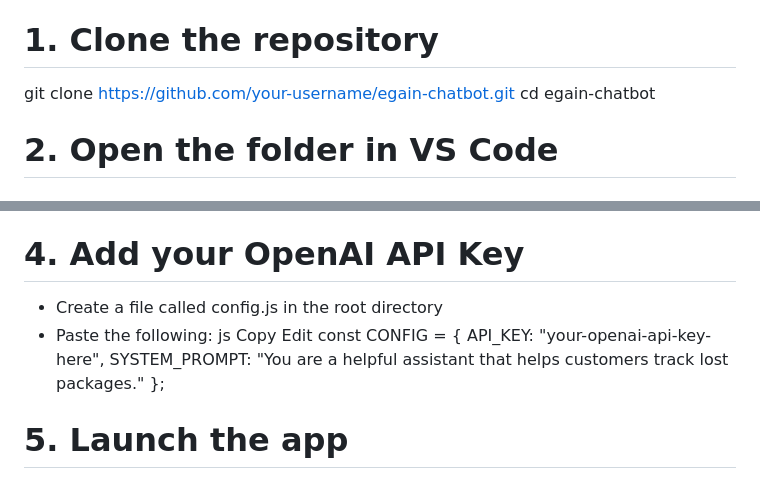
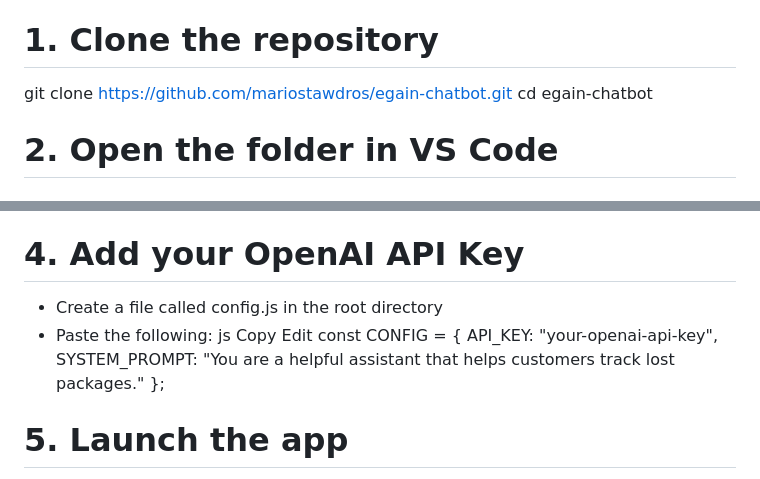
Before and after one commit to mariostawdros/egain-chatbot, a Markdown page: README.md, 2 parts joined by grey strips. GitHub-like rendering.

```diff
--- a/README.md
+++ b/README.md
@@ -17,7 +17,7 @@ A simple chatbot that helps customers track their lost packages. Built using van
 - A modern web browser
 
 # 1. Clone the repository
-git clone https://github.com/your-username/egain-chatbot.git
+git clone https://github.com/mariostawdros/egain-chatbot.git
 cd egain-chatbot
 
 # 2. Open the folder in VS Code
@@ -34,7 +34,7 @@ cd egain-chatbot
   Copy
   Edit
   const CONFIG = {
-  API_KEY: "your-openai-api-key-here",
+  API_KEY: "your-openai-api-key",
   SYSTEM_PROMPT: "You are a helpful assistant that helps customers track lost packages."
   };
 
```
